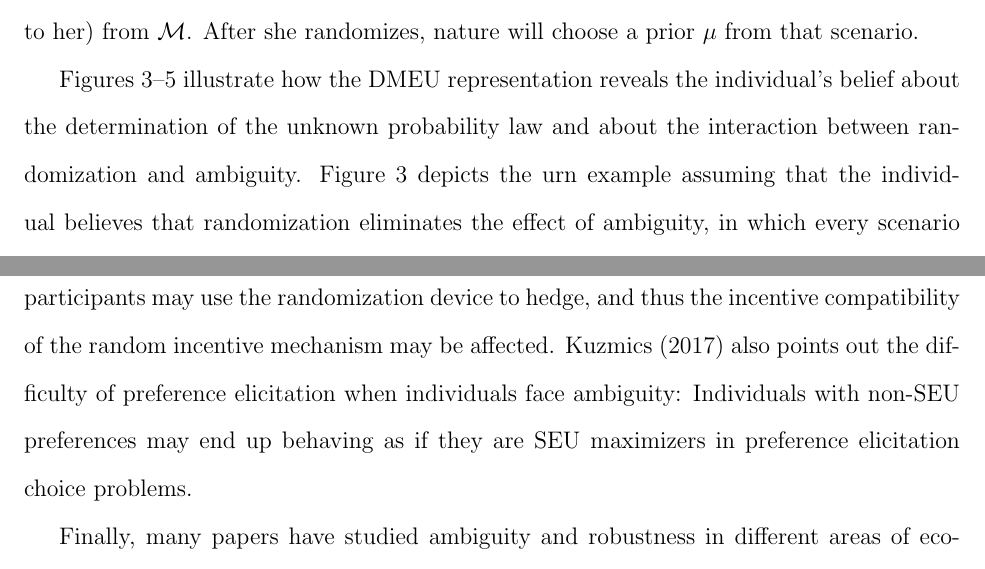
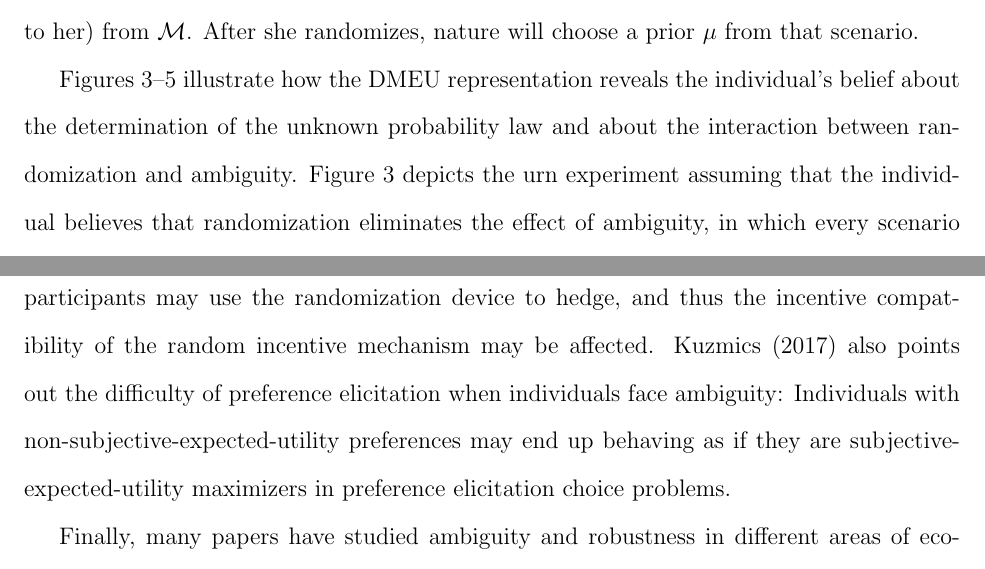
Before and after one commit to qizhangqi/paper_RRA, a LaTeX thesis (RAA R2.tex): two parts of pages 7 and 10 of 59, joined at a grey line, cut so that both start at the same text. Compiled offline with pdfLaTeX; a LaTeX package or settings file that is missing is left out.

Commit message:
fix typo, seu etc

```diff
--- a/RAA R2.tex
+++ b/RAA R2.tex
@@ -305,6 +305,6 @@ TRUE;display "USEDEF";valid_file "F";width 4.5999in;height 4.8438in;depth
 Figures \ref{fig_intro_eg1}--\ref{fig_intro_eg3} illustrate how the DMEU
 representation reveals the individual's belief about the determination of
 the unknown probability law and about the interaction between randomization
-and ambiguity. Figure \ref{fig_intro_eg1} depicts the urn example assuming
+and ambiguity. Figure \ref{fig_intro_eg1} depicts the urn experiment assuming
 that the individual believes that randomization eliminates the effect of\
 ambiguity, in which every scenario $M\in \mathcal{M}$ is a singleton. Figure %
@@ -383,8 +383,8 @@ determined has also appeared in the research on random incentive mechanisms.
 participants may use the randomization device to hedge, and thus the
 incentive compatibility of the random incentive mechanism may be affected.
 \cite{Kuzmics17} also points out the difficulty of preference elicitation
-when individuals face ambiguity: Individuals with non-SEU preferences may
-end up behaving as if they are SEU maximizers in preference elicitation
+when individuals face ambiguity: Individuals with non-subjective-expected-utility preferences may
+end up behaving as if they are subjective-expected-utility maximizers in preference elicitation
 choice problems.
 
 Finally, many papers have studied ambiguity and robustness in different
```
Also changed, not shown: RAA R2.tex (2 more changed lines).
